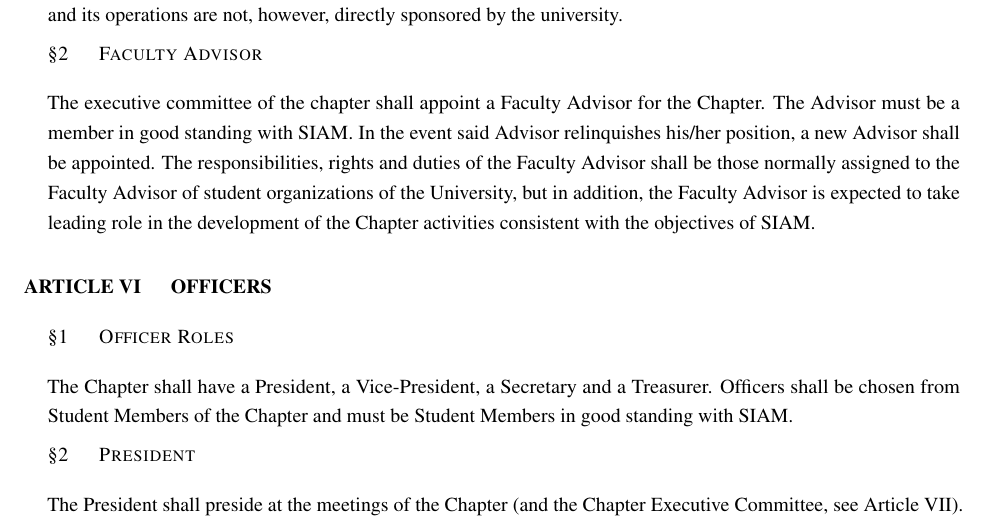
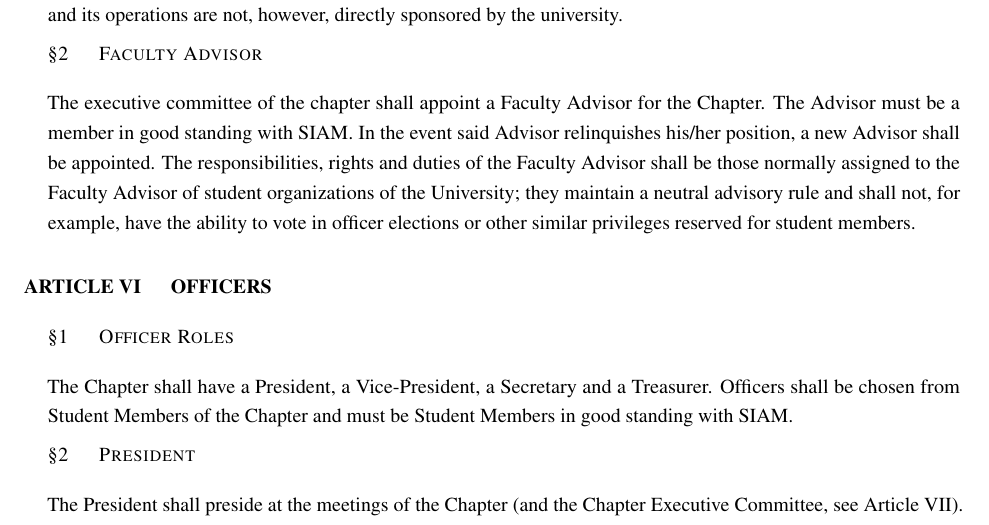
Before and after one commit to nicknytko/siam-uiuc-bylaws, a LaTeX document (bylaws.tex): part of page 6 of 10, cut so that both start at the same text. Compiled offline with pdfLaTeX.

Commit message:
clarify advisor role

```diff
--- a/bylaws.tex
+++ b/bylaws.tex
@@ -102,8 +102,8 @@
 must be a member in good standing with SIAM. In the event said Advisor relinquishes his/her
 position, a new Advisor shall be appointed.  The responsibilities, rights and duties of the Faculty
 Advisor shall be those normally assigned to the Faculty Advisor of student organizations of the
-University, but in addition, the Faculty Advisor is expected to take leading role in the development
-of the Chapter activities consistent with the objectives of SIAM.
+University; they maintain a neutral advisory rule and shall not, for example, have the ability to
+vote in officer elections or other similar privileges reserved for student members.
 
 \article{Officers}\label{article:officers}
 \section{Officer Roles}\label{section:officer_roles}
```
